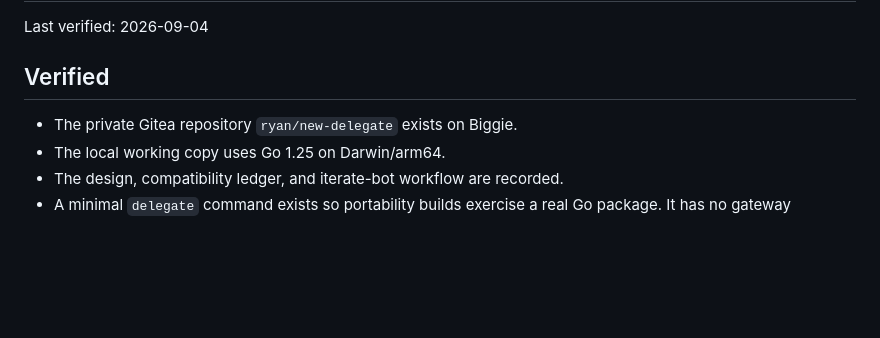
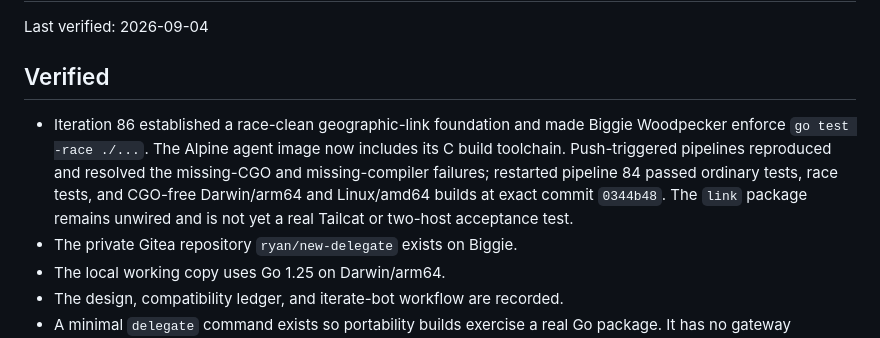
Before and after one commit to ryancnelson/new-delegate, a Markdown page: CURRENT-STATE.md, the part around the change. GitHub-like rendering; blank space fills up the shorter version.

Commit message:
[iter-87] record race-gated CI acceptance

```diff
--- a/CURRENT-STATE.md
+++ b/CURRENT-STATE.md
@@ -4,6 +4,13 @@ Last verified: 2026-09-04
 
 ## Verified
 
+- Iteration 86 established a race-clean geographic-link foundation and made
+  Biggie Woodpecker enforce `go test -race ./...`. The Alpine agent image now
+  includes its C build toolchain. Push-triggered pipelines reproduced and
+  resolved the missing-CGO and missing-compiler failures; restarted pipeline 84
+  passed ordinary tests, race tests, and CGO-free Darwin/arm64 and Linux/amd64
+  builds at exact commit `0344b48`. The `link` package remains unwired and is
+  not yet a real Tailcat or two-host acceptance test.
 - The private Gitea repository `ryan/new-delegate` exists on Biggie.
 - The local working copy uses Go 1.25 on Darwin/arm64.
 - The design, compatibility ledger, and iterate-bot workflow are recorded.
```
Also changed, not shown: BACKLOG.md (+13 -5 lines).
